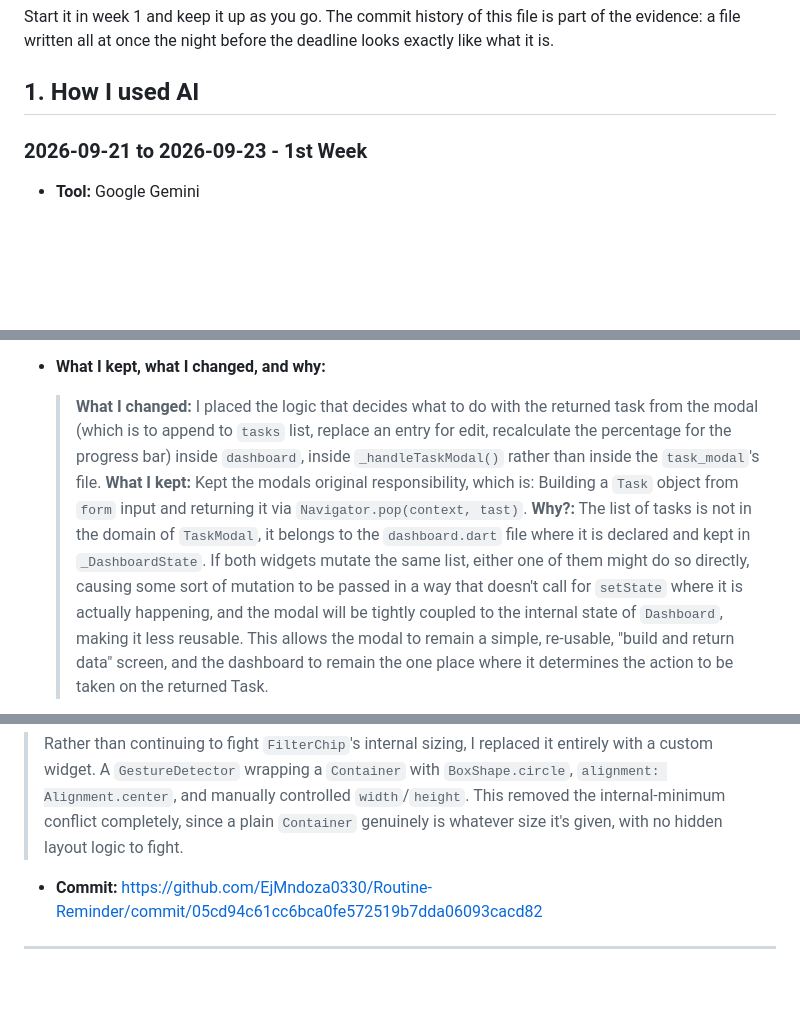
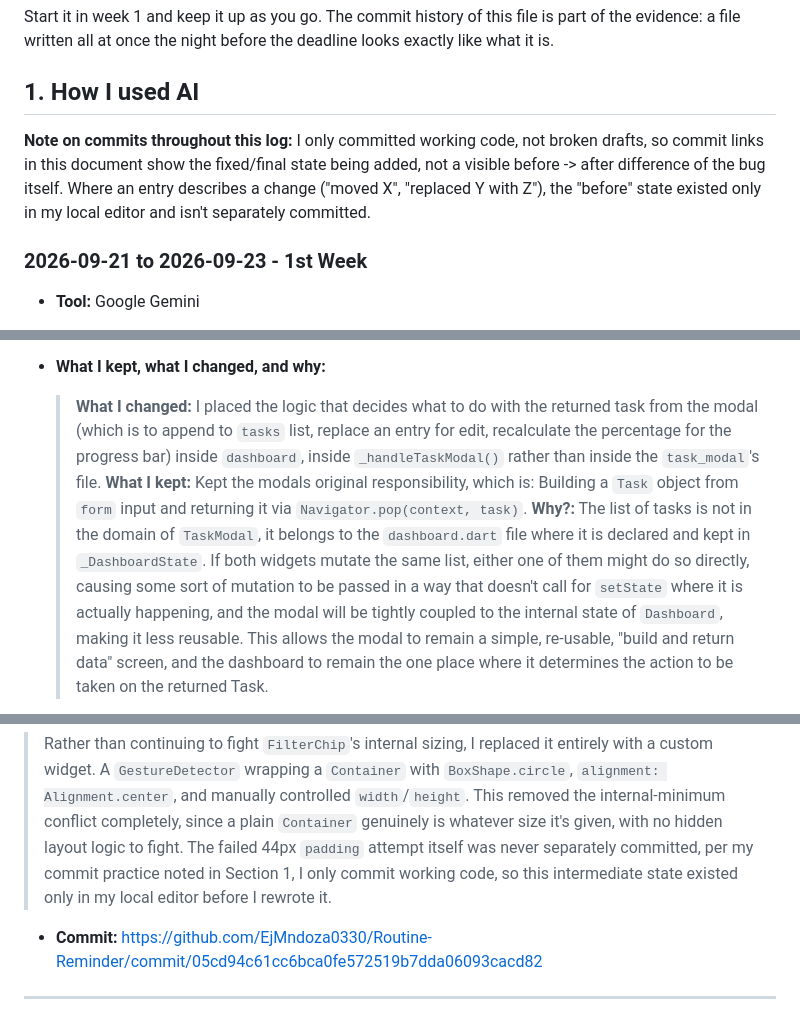
Before and after one commit to EjMndoza0330/Routine-Reminder, a Markdown page: AI-USAGE.md, 3 parts joined by grey strips. GitHub-like rendering; blank space fills up the shorter version.

```diff
--- a/AI-USAGE.md
+++ b/AI-USAGE.md
@@ -8,6 +8,7 @@ part of the evidence: a file written all at once the night before the deadline
 looks exactly like what it is.
 
 ## 1. How I used AI
+**Note on commits throughout this log:** I only committed working code, not broken drafts, so commit links in this document show the fixed/final state being added, not a visible before -> after difference of the bug itself. Where an entry describes a change ("moved X", "replaced Y with Z"), the "before" state existed only in my local editor and isn't separately committed.
 
 ### 2026-09-21 to 2026-09-23 - 1st Week
 
@@ -72,7 +73,7 @@ looks exactly like what it is.
   > Disagreed — said the mutation logic belongs in dashboard.dart since it owns the tasks list; the modal's only job is building a Task and calling Navigator.pop(context, task). Explained the split as "modal = build-and-return, dashboard = trigger-and-mutate."
 - **What I kept, what I changed, and why:**
   > **What I changed:** I placed the logic that decides what to do with the returned task from the modal (which is to append to `tasks` list, replace an entry for edit, recalculate the percentage for the progress bar) inside `dashboard`, inside `_handleTaskModal()` rather than inside the `task_modal`'s file.
-  > **What I kept:** Kept the modals original responsibility, which is: Building a `Task` object from `form` input and returning it via `Navigator.pop(context, tast)`.
+  > **What I kept:** Kept the modals original responsibility, which is: Building a `Task` object from `form` input and returning it via `Navigator.pop(context, task)`.
   > **Why?:** The list of tasks is not in the domain of `TaskModal`, it belongs to the `dashboard.dart` file where it is declared and kept in `_DashboardState`. If both widgets mutate the same list, either one of them might do so directly, causing some sort of mutation to be passed in a way that doesn't call for `setState` where it is actually happening, and the modal will be tightly coupled to the internal state of `Dashboard`, making it less reusable. This allows the modal to remain a simple, re-usable, "build and return data" screen, and the dashboard to remain the one place where it determines the action to be taken on the returned Task.
 - **Commit:** https://github.com/EjMndoza0330/Routine-Reminder/commit/05cd94c61cc6bca0fe572519b7dda06093cacd82
 
@@ -139,6 +140,7 @@ scores zero.
   > After applying the fix exactly as given, the letters were still clipping outside the circles . The padding adjustment had no effect. When I reported this and tried increasing the size further to 50, it overflowed instead of fixing the clipping. This revealed the real problem. `FilterChip` has an internal Material minimum size that doesn't shrink regardless of the outer `SizedBox` or padding overrides. The padding fix was treating the wrong layer of the problem, since the chip's own internal layout, not my outer constraints, was what was forcing the oversized content.
 -  **What I did instead:**
   > Rather than continuing to fight `FilterChip`'s internal sizing, I replaced it entirely with a custom widget. A `GestureDetector` wrapping a `Container` with `BoxShape.circle`, `alignment: Alignment.center`, and manually controlled `width`/`height`. This removed the internal-minimum conflict completely, since a plain `Container` genuinely is whatever size it's given, with no hidden layout logic to fight.
+> The failed 44px `padding` attempt itself was never separately committed, per my commit practice noted in Section 1, I only commit working code, so this intermediate state existed only in my local editor before I rewrote it.
 - **Commit:** https://github.com/EjMndoza0330/Routine-Reminder/commit/05cd94c61cc6bca0fe572519b7dda06093cacd82
 
 ---
```
Also changed, not shown: other parts of AI-USAGE.md (+5 -5 lines).
